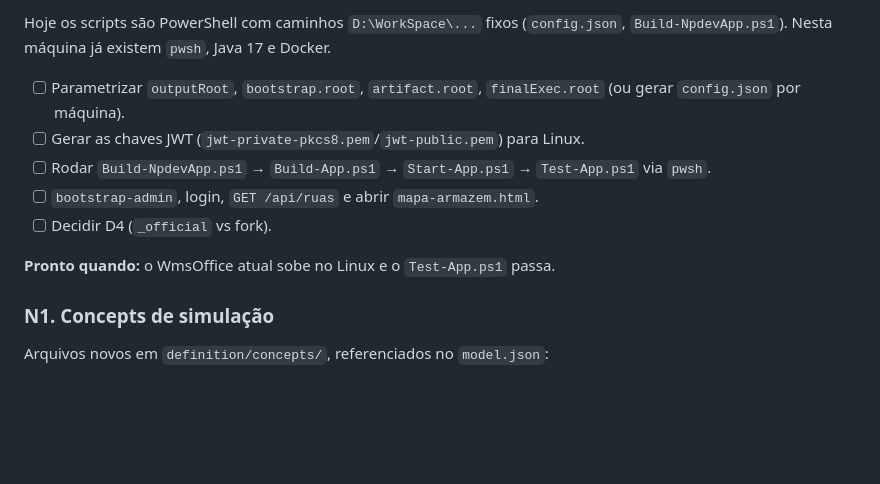
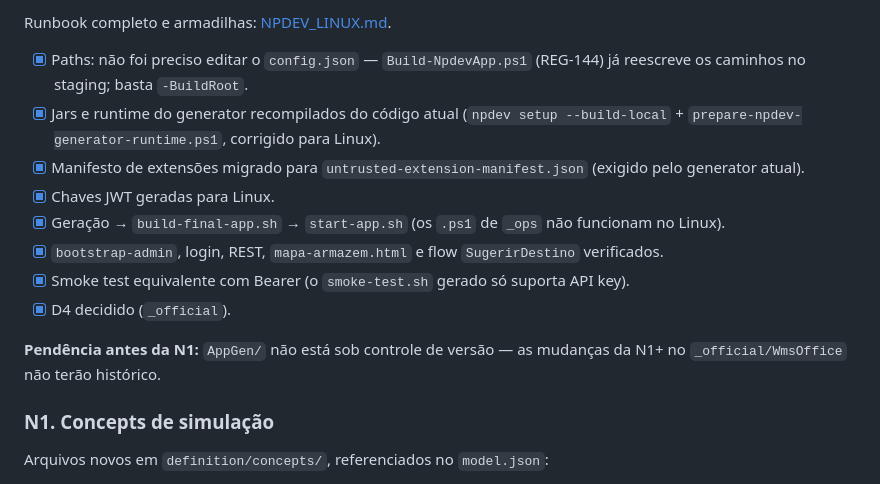
Before and after one commit to MarceloGiazzon/WmsOfficeTheGame, a Markdown page: docs/PLANO.md, the part around one of its changes. GitHub-like rendering; blank space fills up the shorter version.

Commit message:
docs(N0): WmsOffice (NPDev) rodando no Linux
- runbook docs/NPDEV_LINUX.md com passos, armadilhas e verificação
- plano: N0 concluída

Co-Authored-By: Claude Opus 5.5 <noreply@anthropic.com>

```diff
--- a/docs/PLANO.md
+++ b/docs/PLANO.md
@@ -105,14 +105,16 @@ header `Authorization: Bearer <jwt>`.
 
-Hoje os scripts são PowerShell com caminhos `D:\WorkSpace\...` fixos (`config.json`, `Build-NpdevApp.ps1`).
-Nesta máquina já existem `pwsh`, Java 17 e Docker.
+Runbook completo e armadilhas: [NPDEV_LINUX.md](NPDEV_LINUX.md).
 
-- [ ] Parametrizar `outputRoot`, `bootstrap.root`, `artifact.root`, `finalExec.root` (ou gerar `config.json` por máquina).
-- [ ] Gerar as chaves JWT (`jwt-private-pkcs8.pem`/`jwt-public.pem`) para Linux.
-- [ ] Rodar `Build-NpdevApp.ps1` → `Build-App.ps1` → `Start-App.ps1` → `Test-App.ps1` via `pwsh`.
-- [ ] `bootstrap-admin`, login, `GET /api/ruas` e abrir `mapa-armazem.html`.
-- [ ] Decidir D4 (`_official` vs fork).
+- [x] Paths: não foi preciso editar o `config.json` — `Build-NpdevApp.ps1` (REG-144) já reescreve os caminhos no staging; basta `-BuildRoot`.
+- [x] Jars e runtime do generator recompilados do código atual (`npdev setup --build-local` + `prepare-npdev-generator-runtime.ps1`, corrigido para Linux).
+- [x] Manifesto de extensões migrado para `untrusted-extension-manifest.json` (exigido pelo generator atual).
+- [x] Chaves JWT geradas para Linux.
+- [x] Geração → `build-final-app.sh` → `start-app.sh` (os `.ps1` de `_ops` não funcionam no Linux).
+- [x] `bootstrap-admin`, login, REST, `mapa-armazem.html` e flow `SugerirDestino` verificados.
+- [x] Smoke test equivalente com Bearer (o `smoke-test.sh` gerado só suporta API key).
+- [x] D4 decidido (`_official`).
 
-**Pronto quando:** o WmsOffice atual sobe no Linux e o `Test-App.ps1` passa.
+**Pendência antes da N1:** `AppGen/` não está sob controle de versão — as mudanças da N1+ no `_official/WmsOffice` não terão histórico.
 
 ### N1. Concepts de simulação
 
```
Also changed, not shown: other parts of docs/PLANO.md (+1 -1 lines), docs/NPDEV_LINUX.md (added, +93 -0 lines).
